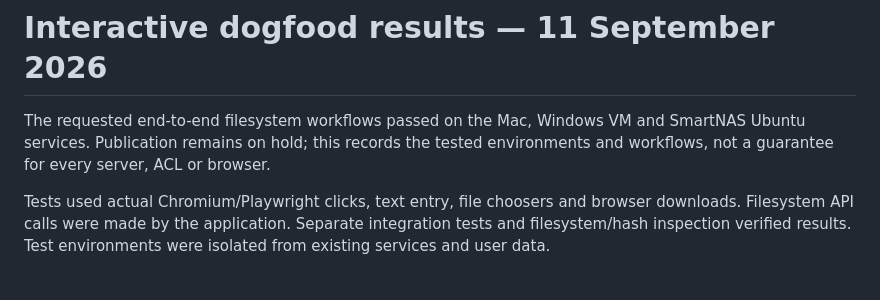
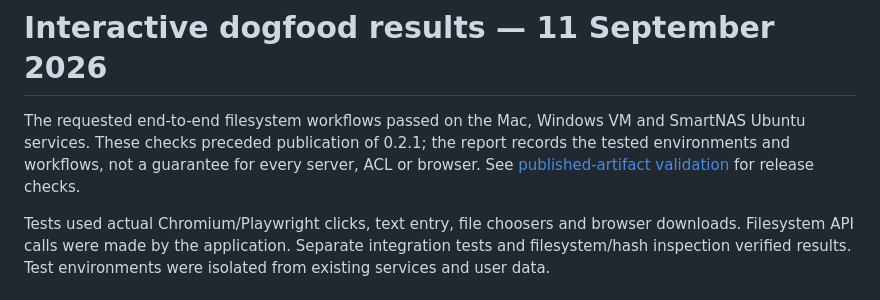
Before and after one commit to mightymorgs/remote-fs-browser, a Markdown page: docs/validation/2026-09-11-dogfood.md, the part around the change. Drawn GitHub-style.

```diff
--- a/docs/validation/2026-09-11-dogfood.md
+++ b/docs/validation/2026-09-11-dogfood.md
@@ -1,6 +1,6 @@
 # Interactive dogfood results — 11 September 2026
 
-The requested end-to-end filesystem workflows passed on the Mac, Windows VM and SmartNAS Ubuntu services. Publication remains on hold; this records the tested environments and workflows, not a guarantee for every server, ACL or browser.
+The requested end-to-end filesystem workflows passed on the Mac, Windows VM and SmartNAS Ubuntu services. These checks preceded publication of 0.2.1; the report records the tested environments and workflows, not a guarantee for every server, ACL or browser. See [published-artifact validation](../../VALIDATION.md#published-021-artifacts) for release checks.
 
 Tests used actual Chromium/Playwright clicks, text entry, file choosers and browser downloads. Filesystem API calls were made by the application. Separate integration tests and filesystem/hash inspection verified results. Test environments were isolated from existing services and user data.
 
```
Also changed, not shown: VALIDATION.md (+11 -3 lines).
